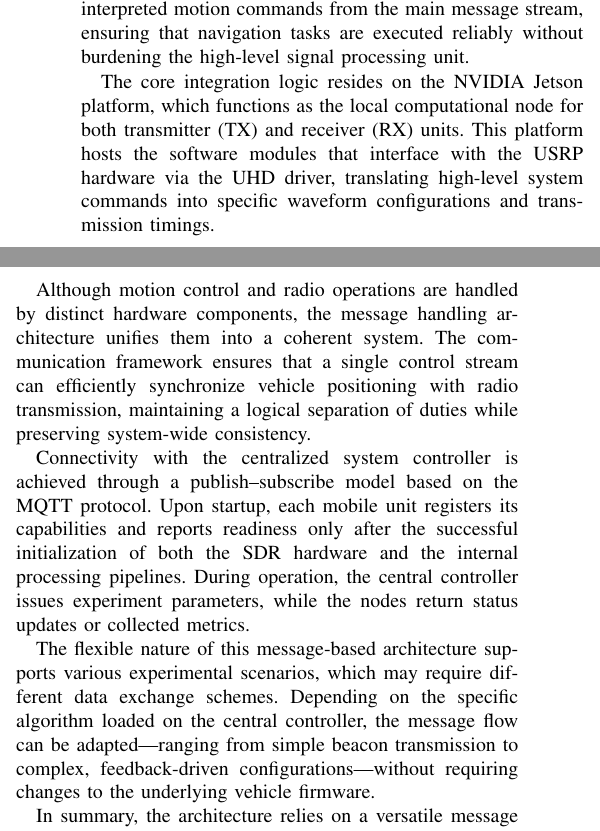
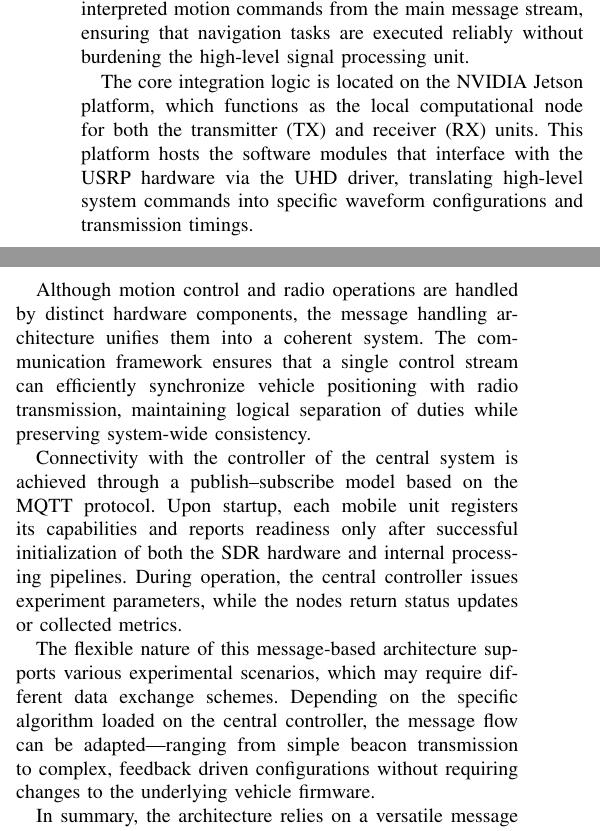
Before and after one commit to B3r3z/MRW_2026_Signal_Track, a LaTeX paper (bare_conf.tex): two parts of the columns of page 3 of 4, joined at a grey line, cut so that both start at the same text. Compiled offline with pdfLaTeX; a missing font is replaced by an installed copy or a similar font; a LaTeX package or settings file that is missing is left out.

Commit message:
male zmiany

```diff
--- a/bare_conf.tex
+++ b/bare_conf.tex
@@ -522,13 +522,13 @@ The integration of the central control system with the mobile units is realized
 
 Message-based communication constitutes the primary system interface. The low-level mobility execution is handled by an embedded microcontroller (e.g., ESP32), which operates independently of the radio subsystem. This layer receives interpreted motion commands from the main message stream, ensuring that navigation tasks are executed reliably without burdening the high-level signal processing unit.
 
-The core integration logic resides on the NVIDIA Jetson platform, which functions as the local computational node for both transmitter (TX) and receiver (RX) units. This platform hosts the software modules that interface with the USRP hardware via the UHD driver, translating high-level system commands into specific waveform configurations and transmission timings.
+The core integration logic is located on the NVIDIA Jetson platform, which functions as the local computational node for both the transmitter (TX) and receiver (RX) units. This platform hosts the software modules that interface with the USRP hardware via the UHD driver, translating high-level system commands into specific waveform configurations and transmission timings.
 
-Although motion control and radio operations are handled by distinct hardware components, the message handling architecture unifies them into a coherent system. The communication framework ensures that a single control stream can efficiently synchronize vehicle positioning with radio transmission, maintaining a logical separation of duties while preserving system-wide consistency.
+Although motion control and radio operations are handled by distinct hardware components, the message handling architecture unifies them into a coherent system. The communication framework ensures that a single control stream can efficiently synchronize vehicle positioning with radio transmission, maintaining logical separation of duties while preserving system-wide consistency.
 
-Connectivity with the centralized system controller is achieved through a publish–subscribe model based on the MQTT protocol. Upon startup, each mobile unit registers its capabilities and reports readiness only after the successful initialization of both the SDR hardware and the internal processing pipelines. During operation, the central controller issues experiment parameters, while the nodes return status updates or collected metrics.
+Connectivity with the controller of the central system is achieved through a publish–subscribe model based on the MQTT protocol. Upon startup, each mobile unit registers its capabilities and reports readiness only after successful initialization of both the SDR hardware and internal processing pipelines. During operation, the central controller issues experiment parameters, while the nodes return status updates or collected metrics.
 
-The flexible nature of this message-based architecture supports various experimental scenarios, which may require different data exchange schemes. Depending on the specific algorithm loaded on the central controller, the message flow can be adapted—ranging from simple beacon transmission to complex, feedback-driven configurations—without requiring changes to the underlying vehicle firmware.
+The flexible nature of this message-based architecture supports various experimental scenarios, which may require different data exchange schemes. Depending on the specific algorithm loaded on the central controller, the message flow can be adapted—ranging from simple beacon transmission to complex, feedback driven configurations without requiring changes to the underlying vehicle firmware.
 
 In summary, the architecture relies on a versatile message exchange protocol that enables a flexible binding between the central system logic and the distributed mobile hardware. This approach facilitates scalable coordination by abstracting the complexity of simultaneous motion and radio control into a unified communication interface.
 
```
Also changed, not shown: bare_conf.tex (8 more changed lines).
